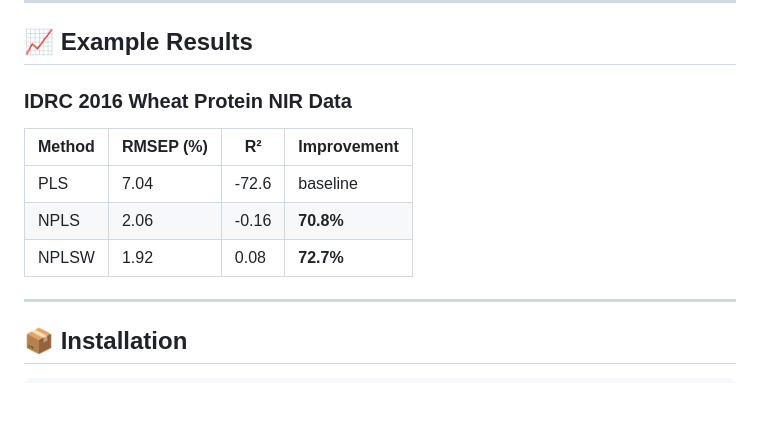
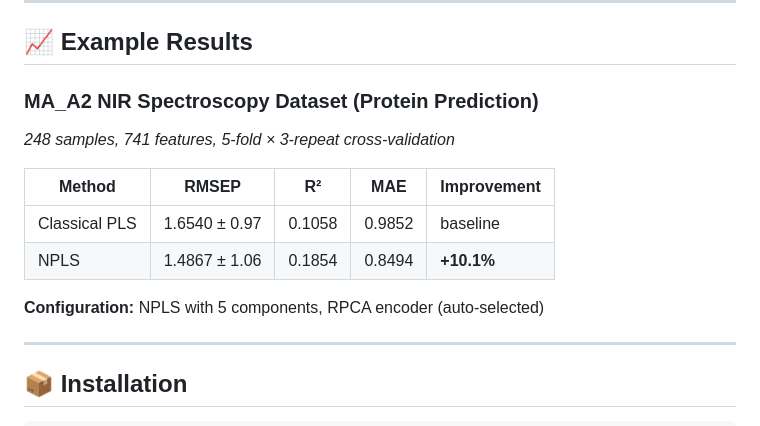
Before and after one commit to dabdul-wahab1988/neutrosophic_pls, a Markdown page: README.md, the part around the change. GitHub-like rendering; blank space fills up the shorter version.

```diff
--- a/README.md
+++ b/README.md
@@ -302,13 +302,16 @@ python -m neutrosophic_pls --list-data
 
 ## 📈 Example Results
 
-### IDRC 2016 Wheat Protein NIR Data
+### MA_A2 NIR Spectroscopy Dataset (Protein Prediction)
 
-| Method | RMSEP (%) | R² | Improvement |
-|--------|-----------|-----|-------------|
-| PLS | 7.04 | -72.6 | baseline |
-| NPLS | 2.06 | -0.16 | **70.8%** |
-| NPLSW | 1.92 | 0.08 | **72.7%** |
+*248 samples, 741 features, 5-fold × 3-repeat cross-validation*
+
+| Method | RMSEP | R² | MAE | Improvement |
+|--------|-------|-----|-----|-------------|
+| Classical PLS | 1.6540 ± 0.97 | 0.1058 | 0.9852 | baseline |
+| NPLS | 1.4867 ± 1.06 | 0.1854 | 0.8494 | **+10.1%** |
+
+**Configuration:** NPLS with 5 components, RPCA encoder (auto-selected)
 
 ---
 
```
Also changed, not shown: paper.md (+6 -7 lines).
